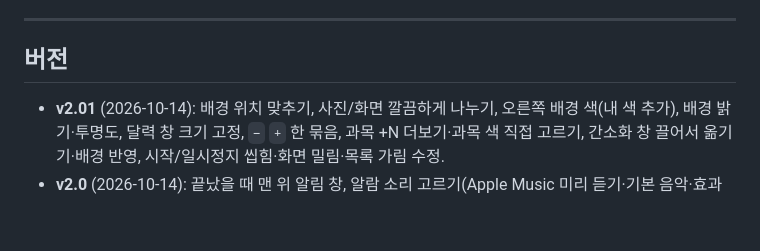
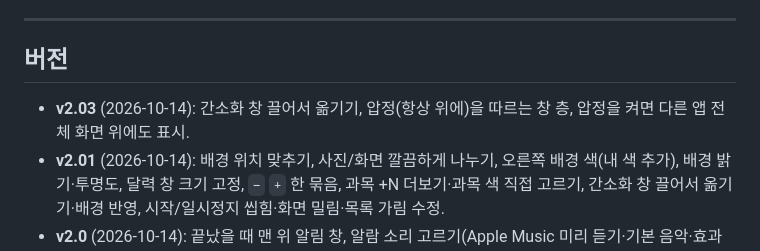
Before and after one commit to kimkh0118/study-timer, a Markdown page: README.md, the part around the change. Drawn GitHub-style; blank space fills up the shorter version.

Commit message:
문서: v2.03 버전 기록
Co-Authored-By: Claude Opus 5.5 <noreply@anthropic.com>
Claude-Session: https://claude.ai/code/session_01PJXJ3ooBNum81K4yWgLcHa

```diff
--- a/README.md
+++ b/README.md
@@ -351,6 +351,7 @@ Apple이 무료로 제공하는 미리 듣기는 30초짜리 한 구간뿐이라
 
 ## 버전
 
+- **v2.03** (2026-10-14): 간소화 창 끌어서 옮기기, 압정(항상 위에)을 따르는 창 층, 압정을 켜면 다른 앱 전체 화면 위에도 표시.
 - **v2.01** (2026-10-14): 배경 위치 맞추기, 사진/화면 깔끔하게 나누기, 오른쪽 배경 색(내 색 추가), 배경 밝기·투명도, 달력 창 크기 고정, `−` `+` 한 묶음, 과목 +N 더보기·과목 색 직접 고르기, 간소화 창 끌어서 옮기기·배경 반영, 시작/일시정지 씹힘·화면 밀림·목록 가림 수정.
 - **v2.0** (2026-10-14): 끝났을 때 맨 위 알림 창, 알람 소리 고르기(Apple Music 미리 듣기·기본 음악·효과음, 하나만/랜덤), 들으며 소리 크기 맞추기, 간소화 모드, 켜질 때 모션, 배경 크기 안정화. 자세한 내용과 바뀐 이유는 [CHANGELOG.md](CHANGELOG.md).
 - **v1** (2026-10-13): 첫 버전. 타이머·스톱워치·뽀모도로, 날짜·과목별 기록, 달력, 주간 통계, 배경 관리, 항상 위에, CSV 내보내기.
```
